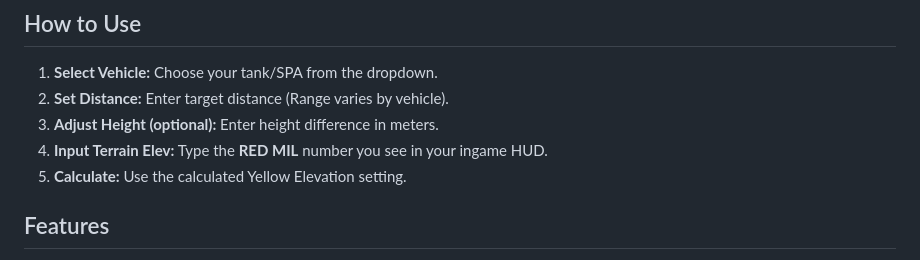
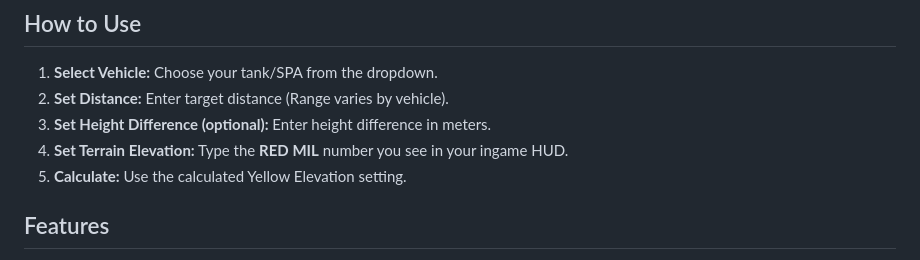
Before and after one commit to l1tku/hll-spa-calculator, a Markdown page: README.md, the part around the change. GitHub-like rendering.

Commit message:
Update instructions for height and terrain elevation

```diff
--- a/README.md
+++ b/README.md
@@ -16,8 +16,8 @@ No installation required. Simply visit the [Live Demo Link](https://l1tku.github
 
 1. **Select Vehicle:** Choose your tank/SPA from the dropdown.
 2. **Set Distance:** Enter target distance (Range varies by vehicle).
-3. **Adjust Height (optional):** Enter height difference in meters.
-4. **Input Terrain Elev:** Type the **RED MIL** number you see in your ingame HUD.
+3. **Set Height Difference (optional):** Enter height difference in meters.
+4. **Set Terrain Elevation:** Type the **RED MIL** number you see in your ingame HUD.
 5. **Calculate:** Use the calculated Yellow Elevation setting.
 
 ## Features
```
